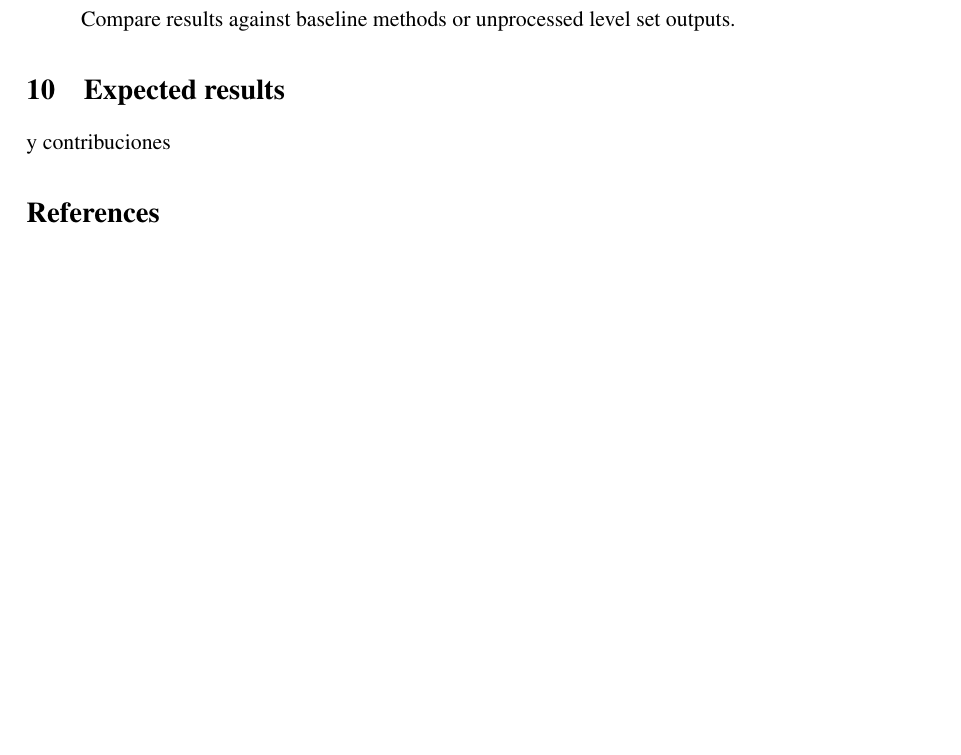
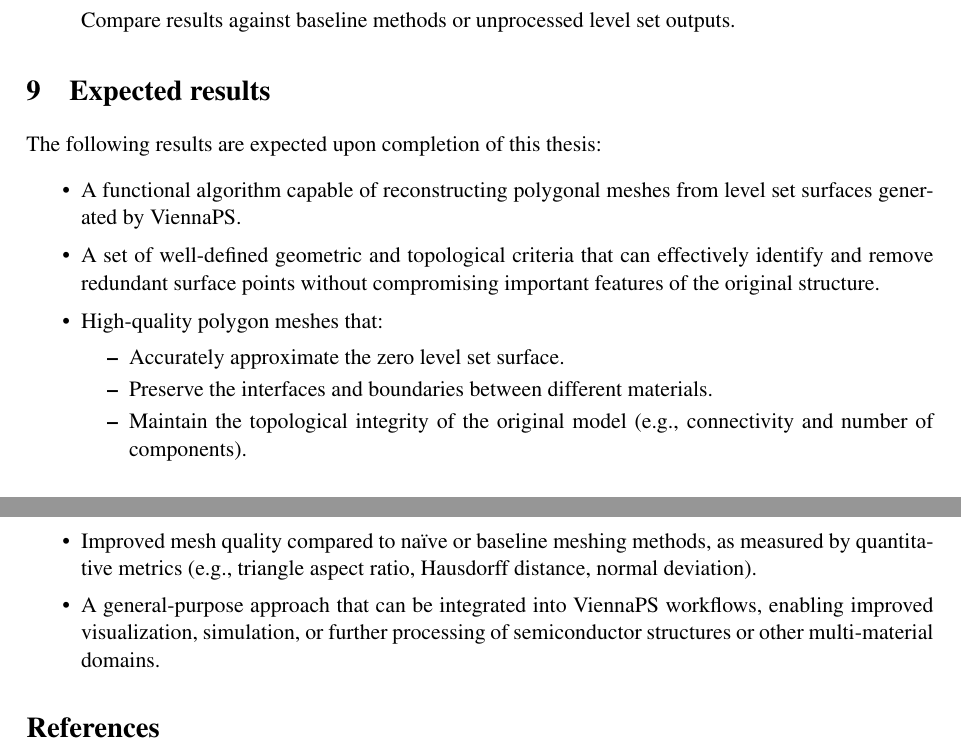
Before and after one commit to fjararibet/magister, a LaTeX paper (proposal/proposal.tex): part of page 3 of 4 before the commit and two parts of pages 3 and 4 of 4 after it, the two joined at a grey line, cut so that both start at the same text, the shorter picture padded with empty space. Compiled offline with pdfLaTeX; a LaTeX package or settings file that is missing is left out.

Commit message:
expected results

```diff
--- a/proposal/proposal.tex
+++ b/proposal/proposal.tex
@@ -114,7 +103,25 @@ The methodology of this thesis consists of the following stages, each designed t
 
 \section{Expected results}
 
- y contribuciones
+The following results are expected upon completion of this thesis:
+
+\begin{itemize}
+    \item A functional algorithm capable of reconstructing polygonal meshes from level set surfaces generated by ViennaPS.
+
+    \item A set of well-defined geometric and topological criteria that can effectively identify and remove redundant surface points without compromising important features of the original structure.
+
+    \item High-quality polygon meshes that:
+    \begin{itemize}
+        \item Accurately approximate the zero level set surface.
+        \item Preserve the interfaces and boundaries between different materials.
+        \item Maintain the topological integrity of the original model (e.g., connectivity and number of components).
+    \end{itemize}
+
+    \item Improved mesh quality compared to naïve or baseline meshing methods, as measured by quantitative metrics (e.g., triangle aspect ratio, Hausdorff distance, normal deviation).
+
+    \item A general-purpose approach that can be integrated into ViennaPS workflows, enabling improved visualization, simulation, or further processing of semiconductor structures or other multi-material domains.
+\end{itemize}
+
 
 \nocite{*}
 \bibliographystyle{eptcs}
```
Also changed, not shown: proposal/proposal.tex (15 more changed lines).
